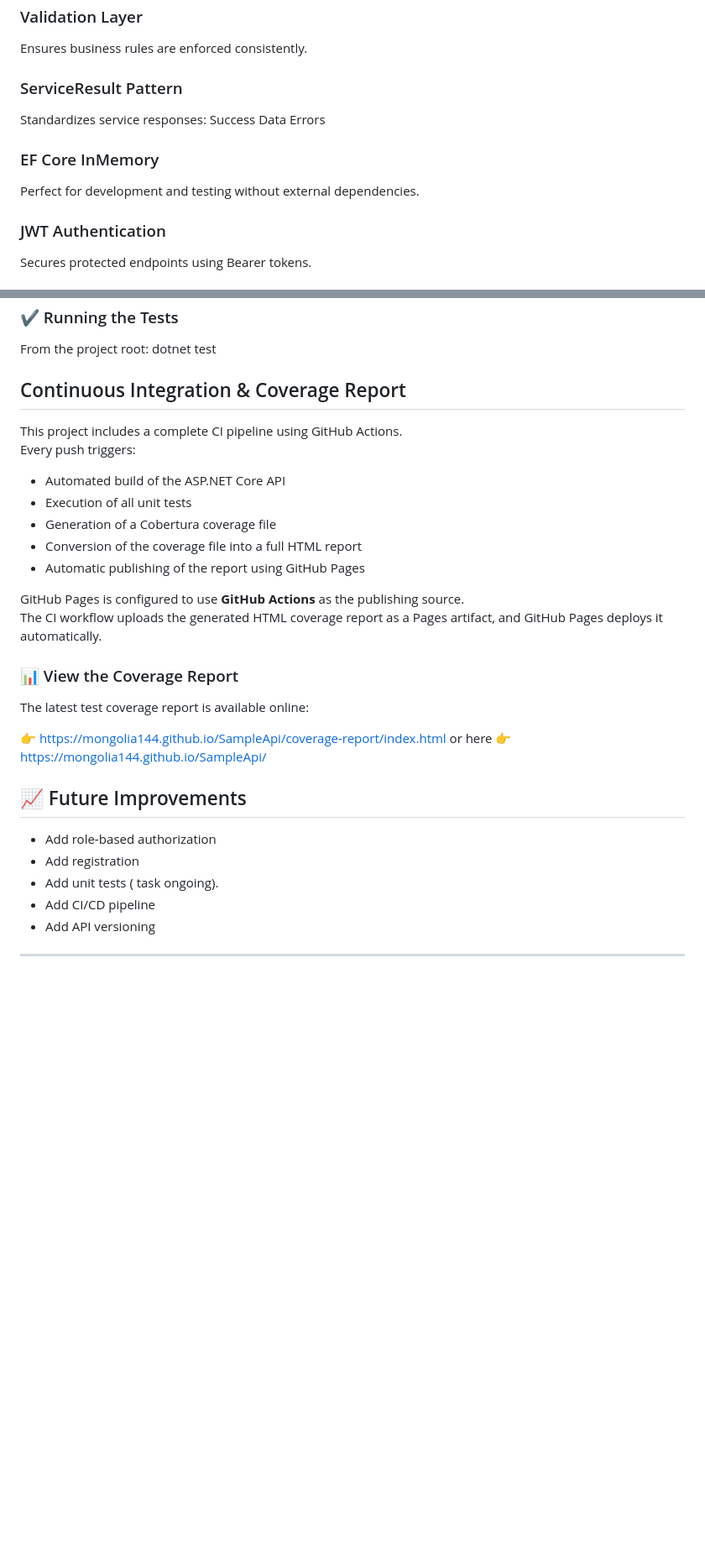
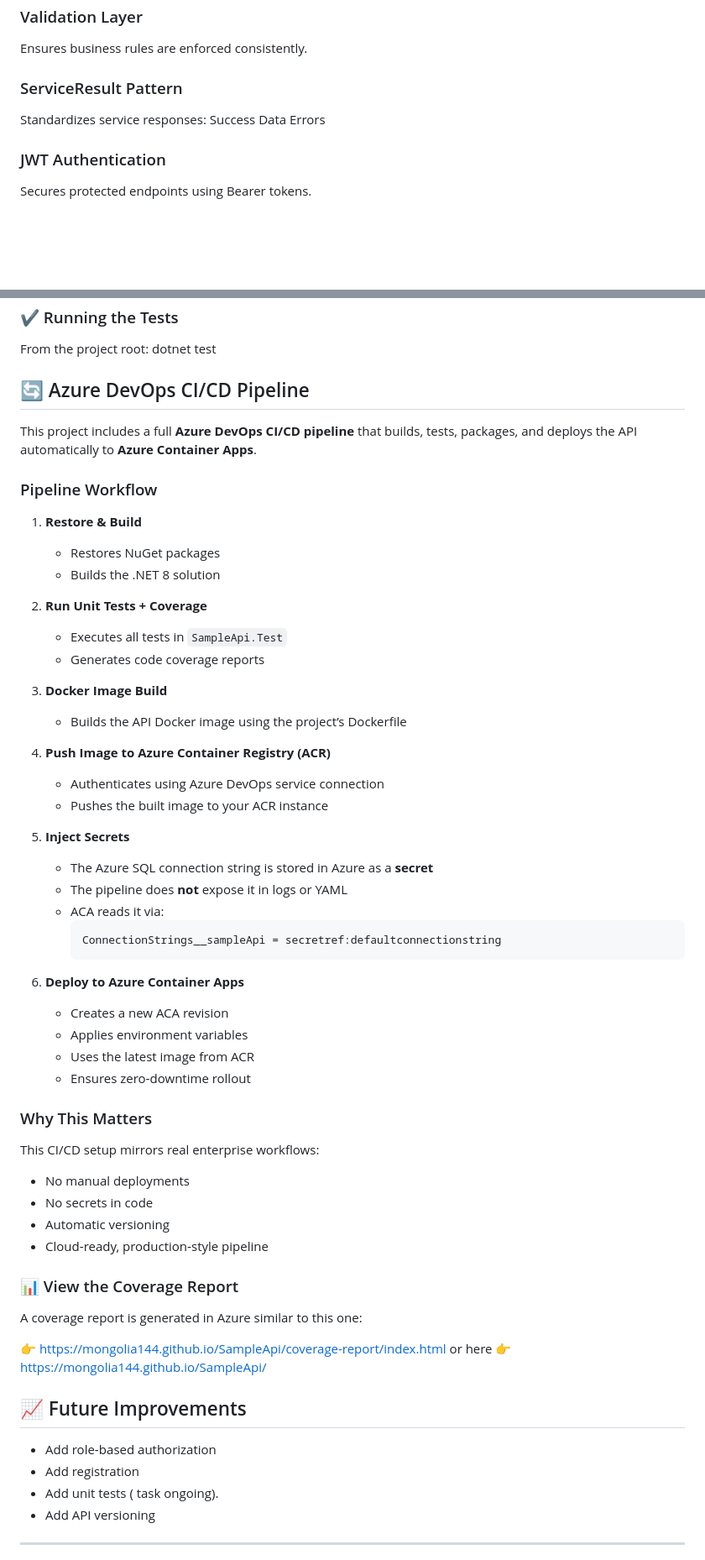
Before and after one commit to mongolia144/SampleApi, a Markdown page: README.md, 2 parts joined by grey strips. Shown at 84% size. Rendered like a GitHub page; blank space fills up the shorter version.

````diff
--- a/README.md
+++ b/README.md
@@ -243,9 +252,6 @@ Success
 Data
 Errors
 
-### EF Core InMemory
-Perfect for development and testing without external dependencies.
-
 ### JWT Authentication
 Secures protected endpoints using Bearer tokens.
 
@@ -344,22 +350,52 @@ The project includes a dedicated **Tests** folder containing unit tests for the
 
 From the project root: dotnet test
 
-## Continuous Integration & Coverage Report
+## 🔄 Azure DevOps CI/CD Pipeline
 
-This project includes a complete CI pipeline using GitHub Actions.
-Every push triggers:
+This project includes a full **Azure DevOps CI/CD pipeline** that builds, tests, packages, and deploys the API automatically to **Azure Container Apps**.
 
-- Automated build of the ASP.NET Core API
-- Execution of all unit tests
-- Generation of a Cobertura coverage file
-- Conversion of the coverage file into a full HTML report
-- Automatic publishing of the report using GitHub Pages
+### Pipeline Workflow
 
-GitHub Pages is configured to use **GitHub Actions** as the publishing source.
-The CI workflow uploads the generated HTML coverage report as a Pages artifact, and GitHub Pages deploys it automatically.
+1. **Restore & Build**
+   - Restores NuGet packages
+   - Builds the .NET 8 solution
+
+2. **Run Unit Tests + Coverage**
+   - Executes all tests in `SampleApi.Test`
+   - Generates code coverage reports
+
+3. **Docker Image Build**
+   - Builds the API Docker image using the project’s Dockerfile
+
+4. **Push Image to Azure Container Registry (ACR)**
+   - Authenticates using Azure DevOps service connection
+   - Pushes the built image to your ACR instance
+
+5. **Inject Secrets**
+   - The Azure SQL connection string is stored in Azure as a **secret**
+   - The pipeline does **not** expose it in logs or YAML
+   - ACA reads it via:
+     ```
+     ConnectionStrings__sampleApi = secretref:defaultconnectionstring
+     ```
+
+6. **Deploy to Azure Container Apps**
+   - Creates a new ACA revision
+   - Applies environment variables
+   - Uses the latest image from ACR
+   - Ensures zero‑downtime rollout
+
+### Why This Matters
+
+This CI/CD setup mirrors real enterprise workflows:
+- No manual deployments
+- No secrets in code
+- Automatic versioning
+- Cloud‑ready, production‑style pipeline
+
 
 ### 📊 View the Coverage Report
-The latest test coverage report is available online:
+A coverage report is generated in Azure similar to this one:
 
 👉 https://mongolia144.github.io/SampleApi/coverage-report/index.html
 or here
@@ -372,7 +408,6 @@ or here
 - Add role‑based authorization
 - Add registration
 - Add unit tests ( task ongoing).
-- Add CI/CD pipeline
 - Add API versioning
 
 ---
````
Also changed, not shown: other parts of README.md (+22 -13 lines).
